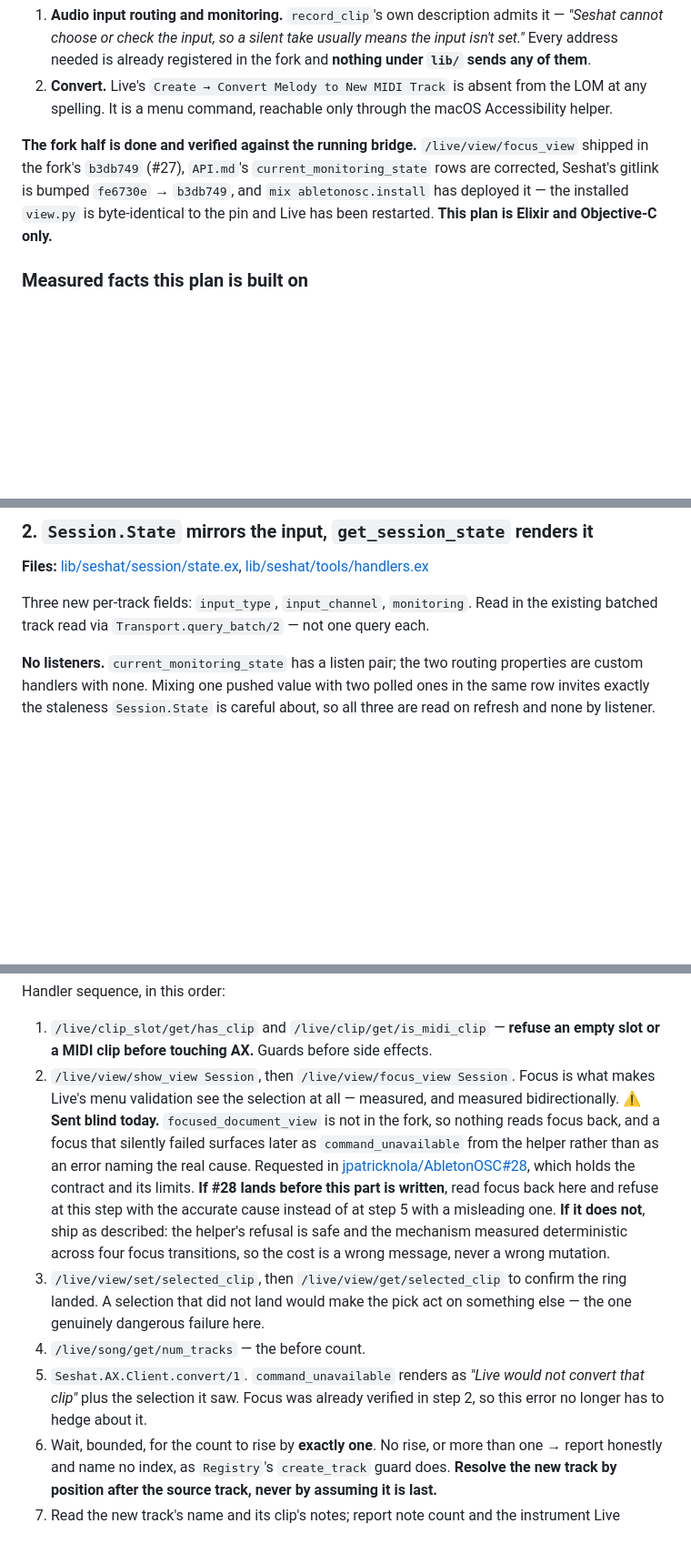
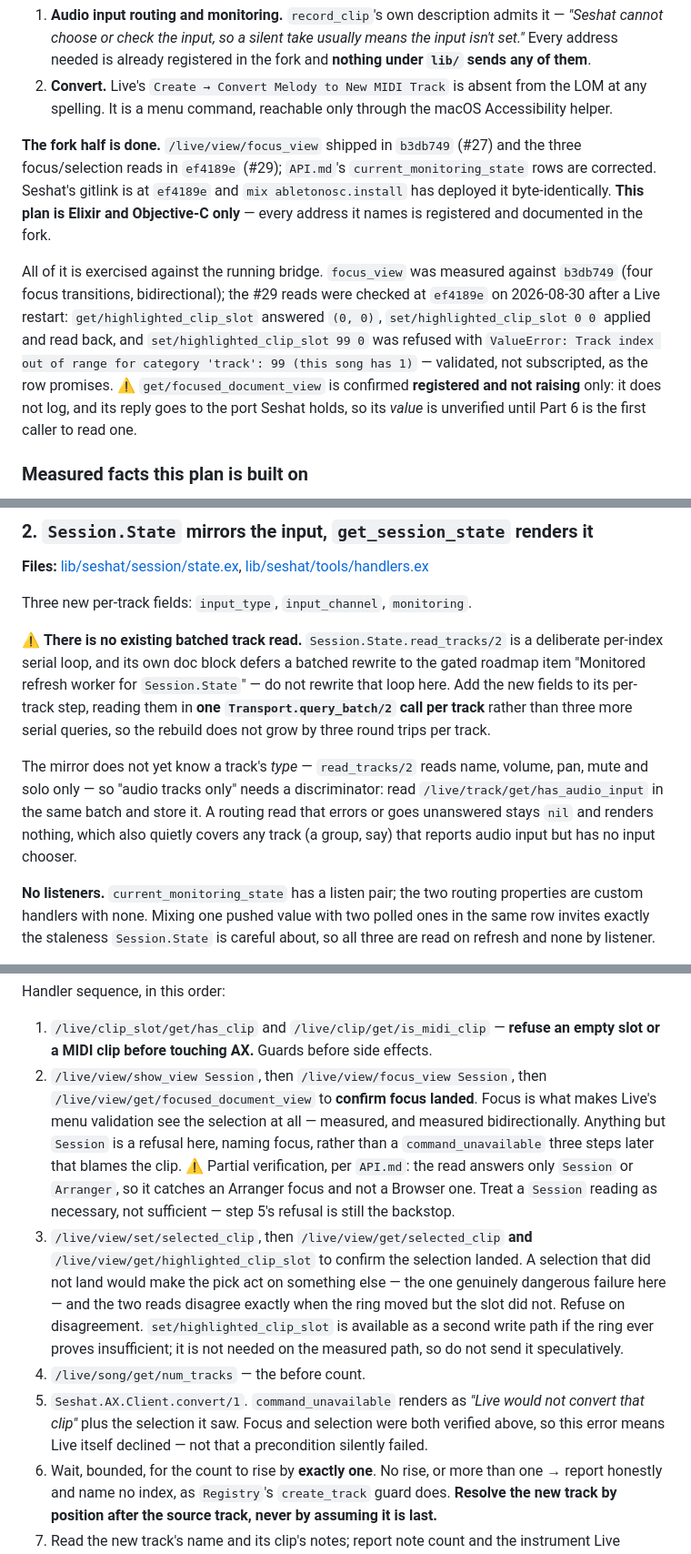
Before and after one commit to jpatricknola/seshat, a Markdown page: docs/PLAN_sing_it_back_as_midi.md, 3 parts joined by grey strips. Shown at 91% size. Rendered like a GitHub page; blank space fills up the shorter version.

Commit message:
Plan: sing it back as MIDI
The implementation plan for roadmap item #1 — a sung take, converted, on the
instrument you meant — with the plan-review corrections applied.

Four corrections from review, all inside the plan's existing shape:

  * Part 2 rested on a batched track read that does not exist.
    Session.State.read_tracks/2 is a deliberate per-index serial loop whose
    own doc block defers batching to the gated "Monitored refresh worker"
    item. The new fields now join that loop's per-track step as one
    query_batch/2 call rather than implying a rewrite of the loop.
  * Part 2 had no audio/MIDI discriminator. The mirror holds name, volume,
    pan, mute and solo only, so "render only for audio tracks" was
    unimplementable as written; has_audio_input is read in the same batch.
  * The OSC-contract preamble overgeneralized. The view getters and
    num_tracks echo nothing, so Part 6's cross-check of two independent
    selection reads is named as the defence there rather than an echo.
  * Part 6's schema now declares minimum: 0 on track and clip_slot.
    /live/view/set/selected_clip resolves a negative index from the end of
    the list instead of raising, so without the bound a negative index could
    pass the guards and convert a clip on the wrong track.

```diff
--- a/docs/PLAN_sing_it_back_as_midi.md
+++ b/docs/PLAN_sing_it_back_as_midi.md
@@ -19,12 +19,23 @@ this plan builds both:
    from the LOM at any spelling. It is a menu command, reachable only through
    the macOS Accessibility helper.
 
-**The fork half is done and verified against the running bridge.**
-`/live/view/focus_view` shipped in the fork's `b3db749` (#27), `API.md`'s
-`current_monitoring_state` rows are corrected, Seshat's gitlink is bumped
-`fe6730e` → `b3db749`, and `mix abletonosc.install` has deployed it — the
-installed `view.py` is byte-identical to the pin and Live has been restarted.
-**This plan is Elixir and Objective-C only.**
+**The fork half is done.** `/live/view/focus_view` shipped in `b3db749` (#27)
+and the three focus/selection reads in `ef4189e` (#29); `API.md`'s
+`current_monitoring_state` rows are corrected. Seshat's gitlink is at `ef4189e`
+and `mix abletonosc.install` has deployed it byte-identically.
+**This plan is Elixir and Objective-C only** — every address it names is
+registered and documented in the fork.
+
+All of it is exercised against the running bridge. `focus_view` was measured
+against `b3db749` (four focus transitions, bidirectional); the #29 reads were
+checked at `ef4189e` on 2026-08-30 after a Live restart:
+`get/highlighted_clip_slot` answered `(0, 0)`, `set/highlighted_clip_slot 0 0`
+applied and read back, and `set/highlighted_clip_slot 99 0` was refused with
+`ValueError: Track index out of range for category 'track': 99 (this song has 1)`
+— validated, not subscripted, as the row promises.
+⚠️ `get/focused_document_view` is confirmed **registered and not raising** only:
+it does not log, and its reply goes to the port Seshat holds, so its *value* is
+unverified until Part 6 is the first caller to read one.
 
 ### Measured facts this plan is built on
 
@@ -201,9 +220,22 @@ recorded in `mcp-surface.md`.
 **Files:** [lib/seshat/session/state.ex](../lib/seshat/session/state.ex),
 [lib/seshat/tools/handlers.ex](../lib/seshat/tools/handlers.ex)
 
-Three new per-track fields: `input_type`, `input_channel`, `monitoring`. Read in
-the existing batched track read via `Transport.query_batch/2` — not one query
-each.
+Three new per-track fields: `input_type`, `input_channel`, `monitoring`.
+
+⚠️ **There is no existing batched track read.** `Session.State.read_tracks/2`
+is a deliberate per-index serial loop, and its own doc block defers a batched
+rewrite to the gated roadmap item "Monitored refresh worker for
+`Session.State`" — do not rewrite that loop here. Add the new fields to its
+per-track step, reading them in **one `Transport.query_batch/2` call per
+track** rather than three more serial queries, so the rebuild does not grow by
+three round trips per track.
+
+The mirror does not yet know a track's *type* — `read_tracks/2` reads name,
+volume, pan, mute and solo only — so "audio tracks only" needs a
+discriminator: read `/live/track/get/has_audio_input` in the same batch and
+store it. A routing read that errors or goes unanswered stays `nil` and
+renders nothing, which also quietly covers any track (a group, say) that
+reports audio input but has no input chooser.
 
 **No listeners.** `current_monitoring_state` has a listen pair; the two routing
 properties are custom handlers with none. Mixing one pushed value with two
@@ -296,27 +336,29 @@ Handler sequence, in this order:
 1. `/live/clip_slot/get/has_clip` and `/live/clip/get/is_midi_clip` — **refuse
    an empty slot or a MIDI clip before touching AX.** Guards before side
    effects.
-2. `/live/view/show_view Session`, then `/live/view/focus_view Session`. Focus
-   is what makes Live's menu validation see the selection at all — measured, and
-   measured bidirectionally.
-   ⚠️ **Sent blind today.** `focused_document_view` is not in the fork, so
-   nothing reads focus back, and a focus that silently failed surfaces later as
-   `command_unavailable` from the helper rather than as an error naming the real
-   cause. Requested in
-   [jpatricknola/AbletonOSC#28](https://github.com/jpatricknola/AbletonOSC/issues/28),
-   which holds the contract and its limits.
-   **If #28 lands before this part is written**, read focus back here and refuse
-   at this step with the accurate cause instead of at step 5 with a misleading
-   one. **If it does not**, ship as described: the helper's refusal is safe and
-   the mechanism measured deterministic across four focus transitions, so the
-   cost is a wrong message, never a wrong mutation.
-3. `/live/view/set/selected_clip`, then `/live/view/get/selected_clip` to
-   confirm the ring landed. A selection that did not land would make the pick
-   act on something else — the one genuinely dangerous failure here.
+2. `/live/view/show_view Session`, then `/live/view/focus_view Session`, then
+   `/live/view/get/focused_document_view` to **confirm focus landed**. Focus is
+   what makes Live's menu validation see the selection at all — measured, and
+   measured bidirectionally. Anything but `Session` is a refusal here, naming
+   focus, rather than a `command_unavailable` three steps later that blames the
+   clip.
+   ⚠️ Partial verification, per `API.md`: the read answers only `Session` or
+   `Arranger`, so it catches an Arranger focus and not a Browser one. Treat a
+   `Session` reading as necessary, not sufficient — step 5's refusal is still
+   the backstop.
+3. `/live/view/set/selected_clip`, then `/live/view/get/selected_clip` **and**
+   `/live/view/get/highlighted_clip_slot` to confirm the selection landed. A
+   selection that did not land would make the pick act on something else — the
+   one genuinely dangerous failure here — and the two reads disagree exactly
+   when the ring moved but the slot did not. Refuse on disagreement.
+   `set/highlighted_clip_slot` is available as a second write path if the ring
+   ever proves insufficient; it is not needed on the measured path, so do not
+   send it speculatively.
 4. `/live/song/get/num_tracks` — the before count.
 5. `Seshat.AX.Client.convert/1`. `command_unavailable` renders as *"Live would
-   not convert that clip"* plus the selection it saw. Focus was already verified
-   in step 2, so this error no longer has to hedge about it.
+   not convert that clip"* plus the selection it saw. Focus and selection were
+   both verified above, so this error means Live itself declined — not that a
+   precondition silently failed.
 6. Wait, bounded, for the count to rise by **exactly one**. No rise, or more than
    one → report honestly and name no index, as `Registry`'s `create_track` guard
    does. **Resolve the new track by position after the source track, never by
```
Also changed, not shown: other parts of docs/PLAN_sing_it_back_as_midi.md (+28 -11 lines).
